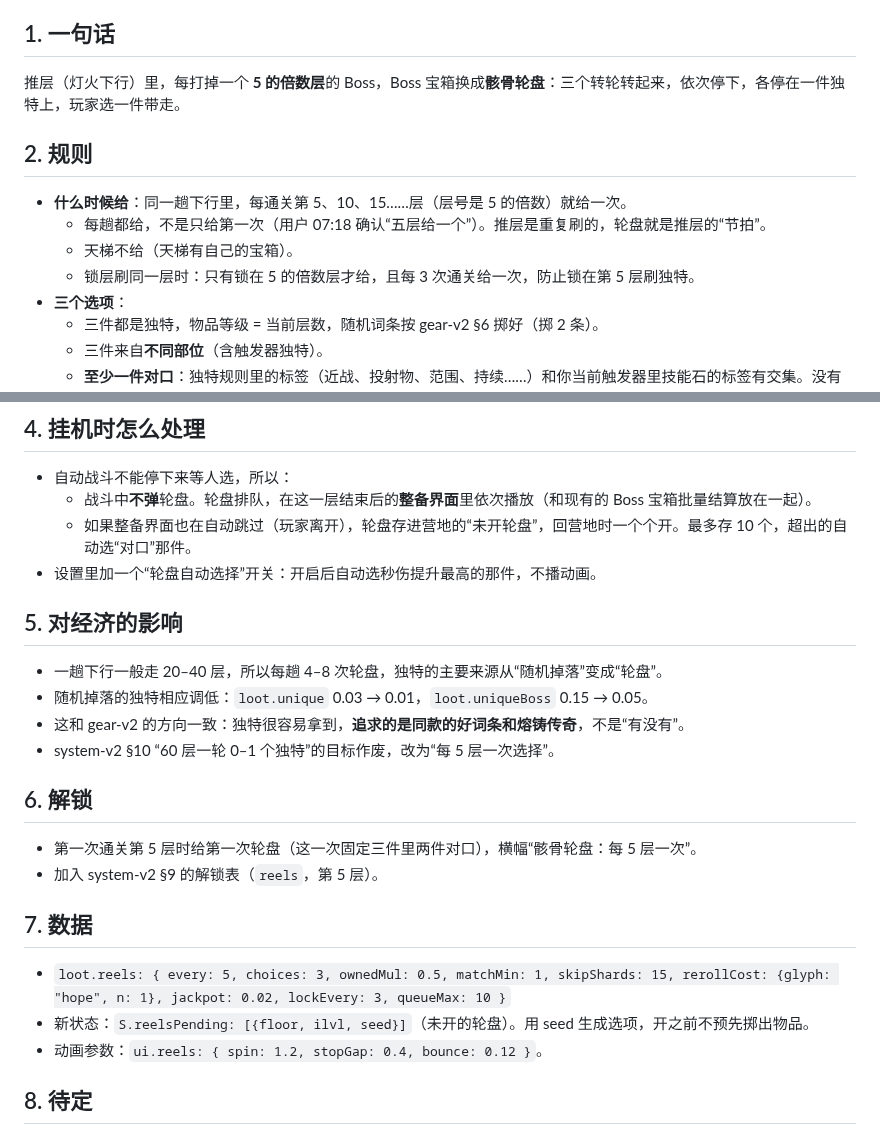
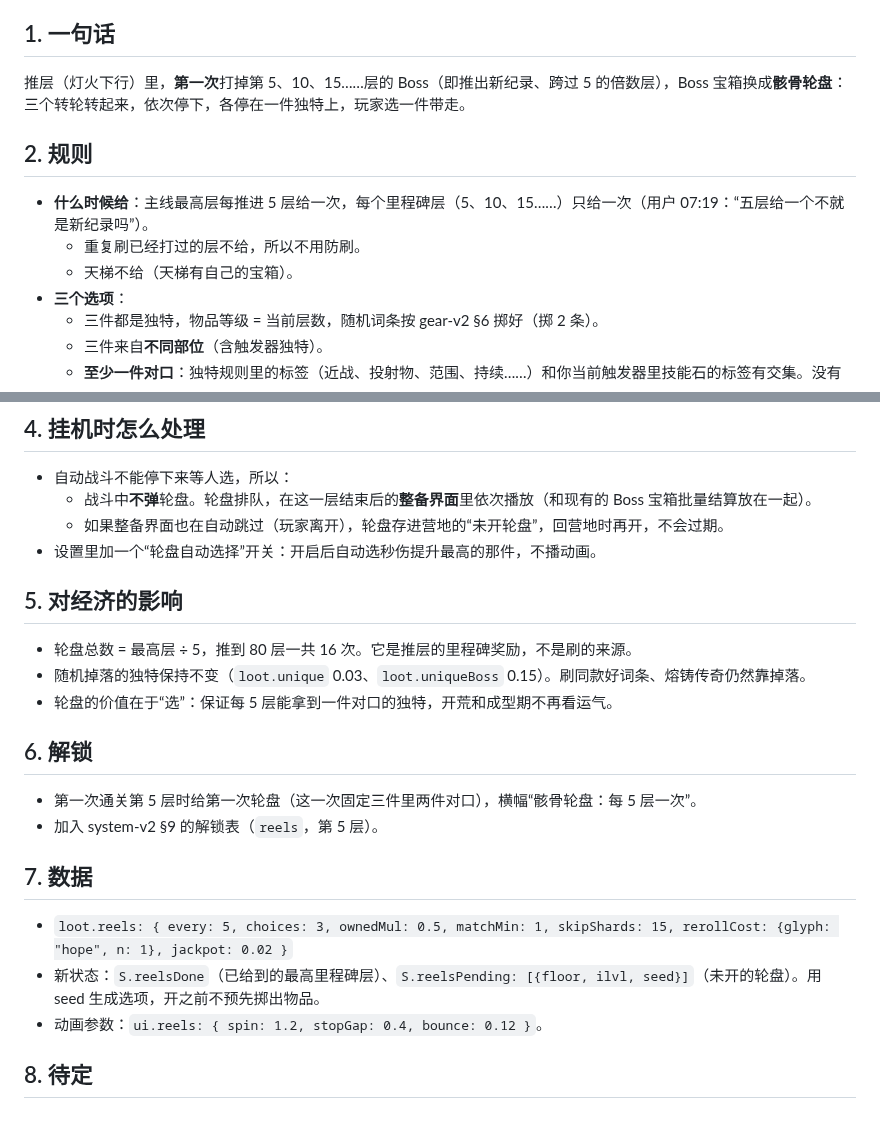
Before and after one commit to seangx/ashen-crypt, a Markdown page: design/unique-reels.md, 2 parts joined by grey strips. GitHub-like rendering.

Commit message:
文档：骸骨轮盘改为主线每推进 5 层新纪录给一次，独特掉落率不变
Co-Authored-By: Claude Opus 5.5 <noreply@anthropic.com>
Claude-Session: https://claude.ai/code/session_01QoqZP9tfTtBhAE8RtHNKiE

```diff
--- a/design/unique-reels.md
+++ b/design/unique-reels.md
@@ -5,13 +5,12 @@
 基于 main 67eee72，接 gear-v2.md §6（独特带随机词条）。
 
 ## 1. 一句话
-推层（灯火下行）里，每打掉一个 **5 的倍数层**的 Boss，Boss 宝箱换成**骸骨轮盘**：三个转轮转起来，依次停下，各停在一件独特上，玩家选一件带走。
+推层（灯火下行）里，**第一次**打掉第 5、10、15……层的 Boss（即推出新纪录、跨过 5 的倍数层），Boss 宝箱换成**骸骨轮盘**：三个转轮转起来，依次停下，各停在一件独特上，玩家选一件带走。
 
 ## 2. 规则
-- **什么时候给**：同一趟下行里，每通关第 5、10、15……层（层号是 5 的倍数）就给一次。
-  - 每趟都给，不是只给第一次（用户 07:18 确认“五层给一个”）。推层是重复刷的，轮盘就是推层的“节拍”。
+- **什么时候给**：主线最高层每推进 5 层给一次，每个里程碑层（5、10、15……）只给一次（用户 07:19：“五层给一个不就是新纪录吗”）。
+  - 重复刷已经打过的层不给，所以不用防刷。
   - 天梯不给（天梯有自己的宝箱）。
-  - 锁层刷同一层时：只有锁在 5 的倍数层才给，且每 3 次通关给一次，防止锁在第 5 层刷独特。
 - **三个选项**：
   - 三件都是独特，物品等级 = 当前层数，随机词条按 gear-v2 §6 掷好（掷 2 条）。
   - 三件来自**不同部位**（含触发器独特）。
@@ -37,22 +36,21 @@
 ## 4. 挂机时怎么处理
 - 自动战斗不能停下来等人选，所以：
   - 战斗中**不弹**轮盘。轮盘排队，在这一层结束后的**整备界面**里依次播放（和现有的 Boss 宝箱批量结算放在一起）。
-  - 如果整备界面也在自动跳过（玩家离开），轮盘存进营地的“未开轮盘”，回营地时一个个开。最多存 10 个，超出的自动选“对口”那件。
+  - 如果整备界面也在自动跳过（玩家离开），轮盘存进营地的“未开轮盘”，回营地时再开，不会过期。
 - 设置里加一个“轮盘自动选择”开关：开启后自动选秒伤提升最高的那件，不播动画。
 
 ## 5. 对经济的影响
-- 一趟下行一般走 20–40 层，所以每趟 4–8 次轮盘，独特的主要来源从“随机掉落”变成“轮盘”。
-- 随机掉落的独特相应调低：`loot.unique` 0.03 → 0.01，`loot.uniqueBoss` 0.15 → 0.05。
-- 这和 gear-v2 的方向一致：独特很容易拿到，**追求的是同款的好词条和熔铸传奇**，不是“有没有”。
-- system-v2 §10 “60 层一轮 0–1 个独特”的目标作废，改为“每 5 层一次选择”。
+- 轮盘总数 = 最高层 ÷ 5，推到 80 层一共 16 次。它是推层的里程碑奖励，不是刷的来源。
+- 随机掉落的独特保持不变（`loot.unique` 0.03、`loot.uniqueBoss` 0.15）。刷同款好词条、熔铸传奇仍然靠掉落。
+- 轮盘的价值在于“选”：保证每 5 层能拿到一件对口的独特，开荒和成型期不再看运气。
 
 ## 6. 解锁
 - 第一次通关第 5 层时给第一次轮盘（这一次固定三件里两件对口），横幅“骸骨轮盘：每 5 层一次”。
 - 加入 system-v2 §9 的解锁表（`reels`，第 5 层）。
 
 ## 7. 数据
-- `loot.reels: { every: 5, choices: 3, ownedMul: 0.5, matchMin: 1, skipShards: 15, rerollCost: {glyph: "hope", n: 1}, jackpot: 0.02, lockEvery: 3, queueMax: 10 }`
-- 新状态：`S.reelsPending: [{floor, ilvl, seed}]`（未开的轮盘）。用 seed 生成选项，开之前不预先掷出物品。
+- `loot.reels: { every: 5, choices: 3, ownedMul: 0.5, matchMin: 1, skipShards: 15, rerollCost: {glyph: "hope", n: 1}, jackpot: 0.02 }`
+- 新状态：`S.reelsDone`（已给到的最高里程碑层）、`S.reelsPending: [{floor, ilvl, seed}]`（未开的轮盘）。用 seed 生成选项，开之前不预先掷出物品。
 - 动画参数：`ui.reels: { spin: 1.2, stopGap: 0.4, bounce: 0.12 }`。
 
 ## 8. 待定
```
Also changed, not shown: design/system-v2.md (+2 -2 lines).
